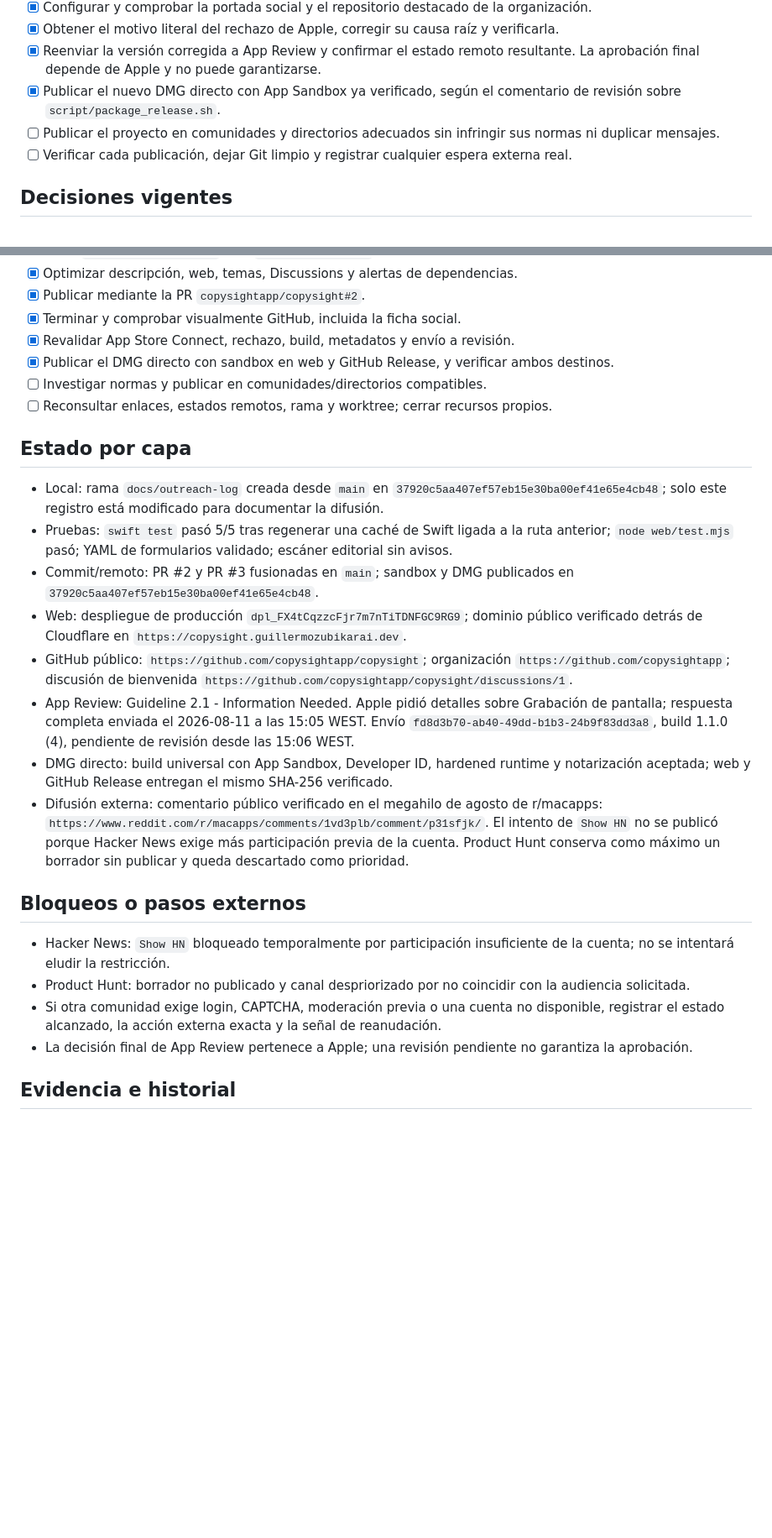
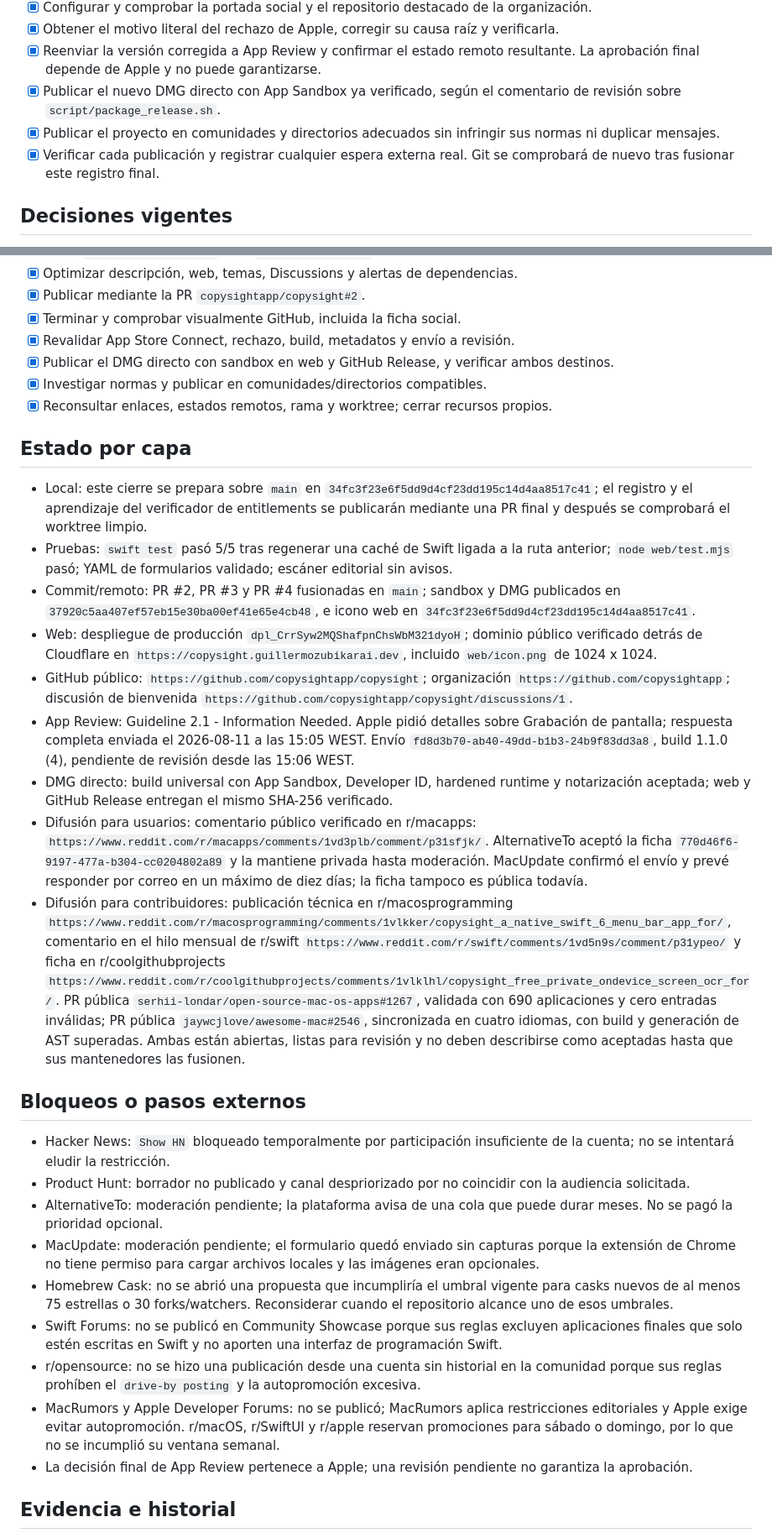
Before and after one commit to copysightapp/copysight, a Markdown page: docs/TAREA_ACTIVA.md, 2 parts joined by grey strips. Shown at 84% size. GitHub-like rendering; blank space fills up the shorter version.

Commit message:
Document outreach and release verification (#5)
Co-authored-by: Guillermo Zubikarai <173352496+kattulus1997@users.noreply.github.com>

```diff
--- a/docs/TAREA_ACTIVA.md
+++ b/docs/TAREA_ACTIVA.md
@@ -16,8 +16,8 @@ El repositorio, la web, la documentación inglesa y las superficies comunitarias
 - [x] Obtener el motivo literal del rechazo de Apple, corregir su causa raíz y verificarla.
 - [x] Reenviar la versión corregida a App Review y confirmar el estado remoto resultante. La aprobación final depende de Apple y no puede garantizarse.
 - [x] Publicar el nuevo DMG directo con App Sandbox ya verificado, según el comentario de revisión sobre `script/package_release.sh`.
-- [ ] Publicar el proyecto en comunidades y directorios adecuados sin infringir sus normas ni duplicar mensajes.
-- [ ] Verificar cada publicación, dejar Git limpio y registrar cualquier espera externa real.
+- [x] Publicar el proyecto en comunidades y directorios adecuados sin infringir sus normas ni duplicar mensajes.
+- [x] Verificar cada publicación y registrar cualquier espera externa real. Git se comprobará de nuevo tras fusionar este registro final.
 
 ## Decisiones vigentes
 
@@ -39,25 +39,31 @@ El repositorio, la web, la documentación inglesa y las superficies comunitarias
 - [x] Terminar y comprobar visualmente GitHub, incluida la ficha social.
 - [x] Revalidar App Store Connect, rechazo, build, metadatos y envío a revisión.
 - [x] Publicar el DMG directo con sandbox en web y GitHub Release, y verificar ambos destinos.
-- [ ] Investigar normas y publicar en comunidades/directorios compatibles.
-- [ ] Reconsultar enlaces, estados remotos, rama y worktree; cerrar recursos propios.
+- [x] Investigar normas y publicar en comunidades/directorios compatibles.
+- [x] Reconsultar enlaces, estados remotos, rama y worktree; cerrar recursos propios.
 
 ## Estado por capa
 
-- Local: rama `docs/outreach-log` creada desde `main` en `37920c5aa407ef57eb15e30ba00ef41e65e4cb48`; solo este registro está modificado para documentar la difusión.
+- Local: este cierre se prepara sobre `main` en `34fc3f23e6f5dd9d4cf23dd195c14d4aa8517c41`; el registro y el aprendizaje del verificador de entitlements se publicarán mediante una PR final y después se comprobará el worktree limpio.
 - Pruebas: `swift test` pasó 5/5 tras regenerar una caché de Swift ligada a la ruta anterior; `node web/test.mjs` pasó; YAML de formularios validado; escáner editorial sin avisos.
-- Commit/remoto: PR #2 y PR #3 fusionadas en `main`; sandbox y DMG publicados en `37920c5aa407ef57eb15e30ba00ef41e65e4cb48`.
-- Web: despliegue de producción `dpl_FX4tCqzzcFjr7m7nTiTDNFGC9RG9`; dominio público verificado detrás de Cloudflare en `https://copysight.guillermozubikarai.dev`.
+- Commit/remoto: PR #2, PR #3 y PR #4 fusionadas en `main`; sandbox y DMG publicados en `37920c5aa407ef57eb15e30ba00ef41e65e4cb48`, e icono web en `34fc3f23e6f5dd9d4cf23dd195c14d4aa8517c41`.
+- Web: despliegue de producción `dpl_CrrSyw2MQShafpnChsWbM321dyoH`; dominio público verificado detrás de Cloudflare en `https://copysight.guillermozubikarai.dev`, incluido `web/icon.png` de 1024 x 1024.
 - GitHub público: `https://github.com/copysightapp/copysight`; organización `https://github.com/copysightapp`; discusión de bienvenida `https://github.com/copysightapp/copysight/discussions/1`.
 - App Review: Guideline 2.1 - Information Needed. Apple pidió detalles sobre Grabación de pantalla; respuesta completa enviada el 2026-08-11 a las 15:05 WEST. Envío `fd8d3b70-ab40-49dd-b1b3-24b9f83dd3a8`, build 1.1.0 (4), pendiente de revisión desde las 15:06 WEST.
 - DMG directo: build universal con App Sandbox, Developer ID, hardened runtime y notarización aceptada; web y GitHub Release entregan el mismo SHA-256 verificado.
-- Difusión externa: comentario público verificado en el megahilo de agosto de r/macapps: `https://www.reddit.com/r/macapps/comments/1vd3plb/comment/p31sfjk/`. El intento de `Show HN` no se publicó porque Hacker News exige más participación previa de la cuenta. Product Hunt conserva como máximo un borrador sin publicar y queda descartado como prioridad.
+- Difusión para usuarios: comentario público verificado en r/macapps: `https://www.reddit.com/r/macapps/comments/1vd3plb/comment/p31sfjk/`. AlternativeTo aceptó la ficha `770d46f6-9197-477a-b304-cc0204802a89` y la mantiene privada hasta moderación. MacUpdate confirmó el envío y prevé responder por correo en un máximo de diez días; la ficha tampoco es pública todavía.
+- Difusión para contribuidores: publicación técnica en r/macosprogramming `https://www.reddit.com/r/macosprogramming/comments/1vlkker/copysight_a_native_swift_6_menu_bar_app_for/`, comentario en el hilo mensual de r/swift `https://www.reddit.com/r/swift/comments/1vd5n9s/comment/p31ypeo/` y ficha en r/coolgithubprojects `https://www.reddit.com/r/coolgithubprojects/comments/1vlklhl/copysight_free_private_ondevice_screen_ocr_for/`. PR pública `serhii-londar/open-source-mac-os-apps#1267`, validada con 690 aplicaciones y cero entradas inválidas; PR pública `jaywcjlove/awesome-mac#2546`, sincronizada en cuatro idiomas, con build y generación de AST superadas. Ambas están abiertas, listas para revisión y no deben describirse como aceptadas hasta que sus mantenedores las fusionen.
 
 ## Bloqueos o pasos externos
 
 - Hacker News: `Show HN` bloqueado temporalmente por participación insuficiente de la cuenta; no se intentará eludir la restricción.
 - Product Hunt: borrador no publicado y canal despriorizado por no coincidir con la audiencia solicitada.
-- Si otra comunidad exige login, CAPTCHA, moderación previa o una cuenta no disponible, registrar el estado alcanzado, la acción externa exacta y la señal de reanudación.
+- AlternativeTo: moderación pendiente; la plataforma avisa de una cola que puede durar meses. No se pagó la prioridad opcional.
+- MacUpdate: moderación pendiente; el formulario quedó enviado sin capturas porque la extensión de Chrome no tiene permiso para cargar archivos locales y las imágenes eran opcionales.
+- Homebrew Cask: no se abrió una propuesta que incumpliría el umbral vigente para casks nuevos de al menos 75 estrellas o 30 forks/watchers. Reconsiderar cuando el repositorio alcance uno de esos umbrales.
+- Swift Forums: no se publicó en Community Showcase porque sus reglas excluyen aplicaciones finales que solo estén escritas en Swift y no aporten una interfaz de programación Swift.
+- r/opensource: no se hizo una publicación desde una cuenta sin historial en la comunidad porque sus reglas prohíben el `drive-by posting` y la autopromoción excesiva.
+- MacRumors y Apple Developer Forums: no se publicó; MacRumors aplica restricciones editoriales y Apple exige evitar autopromoción. r/macOS, r/SwiftUI y r/apple reservan promociones para sábado o domingo, por lo que no se incumplió su ventana semanal.
 - La decisión final de App Review pertenece a Apple; una revisión pendiente no garantiza la aprobación.
 
 ## Evidencia e historial
```
Also changed, not shown: other parts of docs/TAREA_ACTIVA.md (+9 -2 lines).
